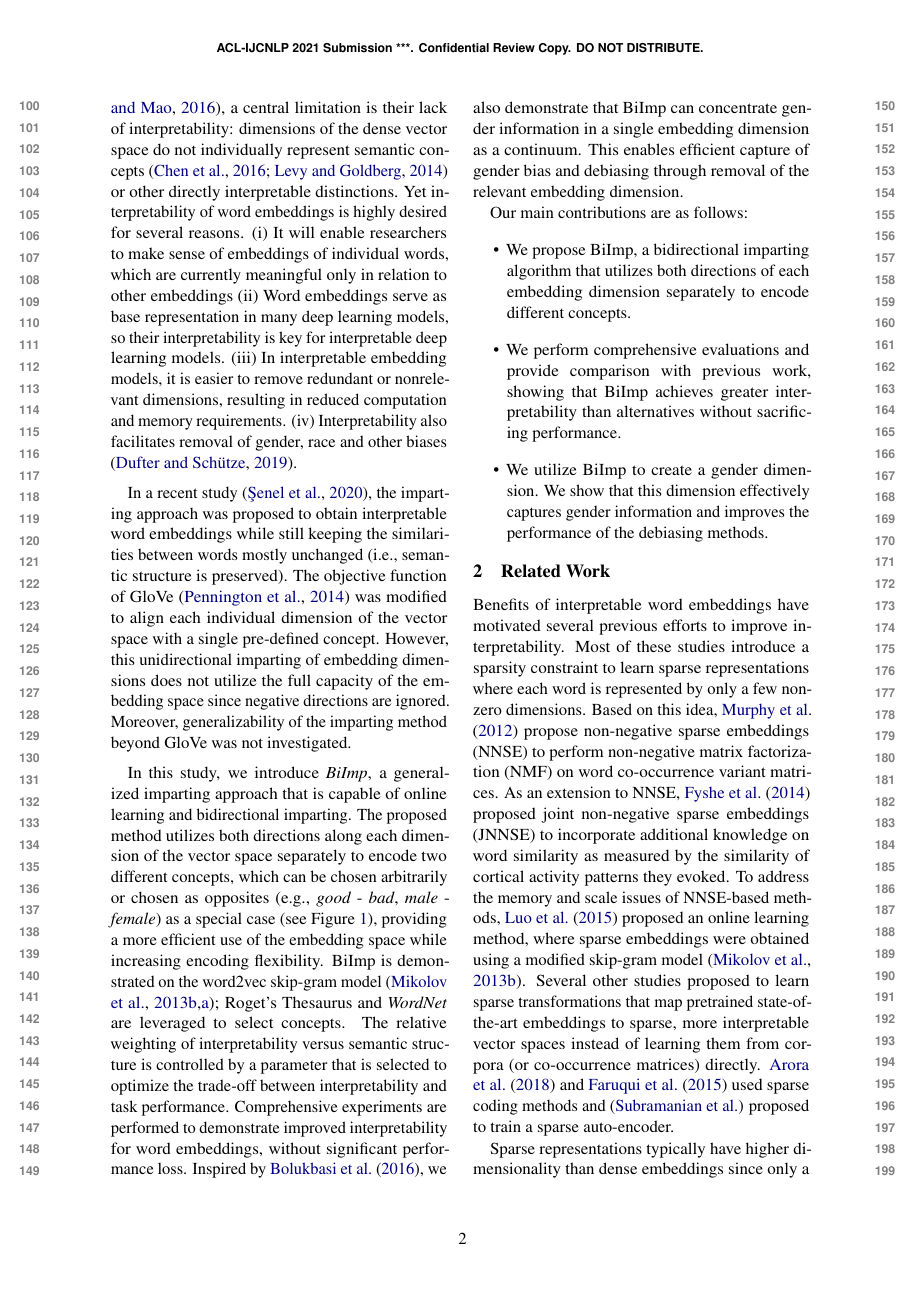
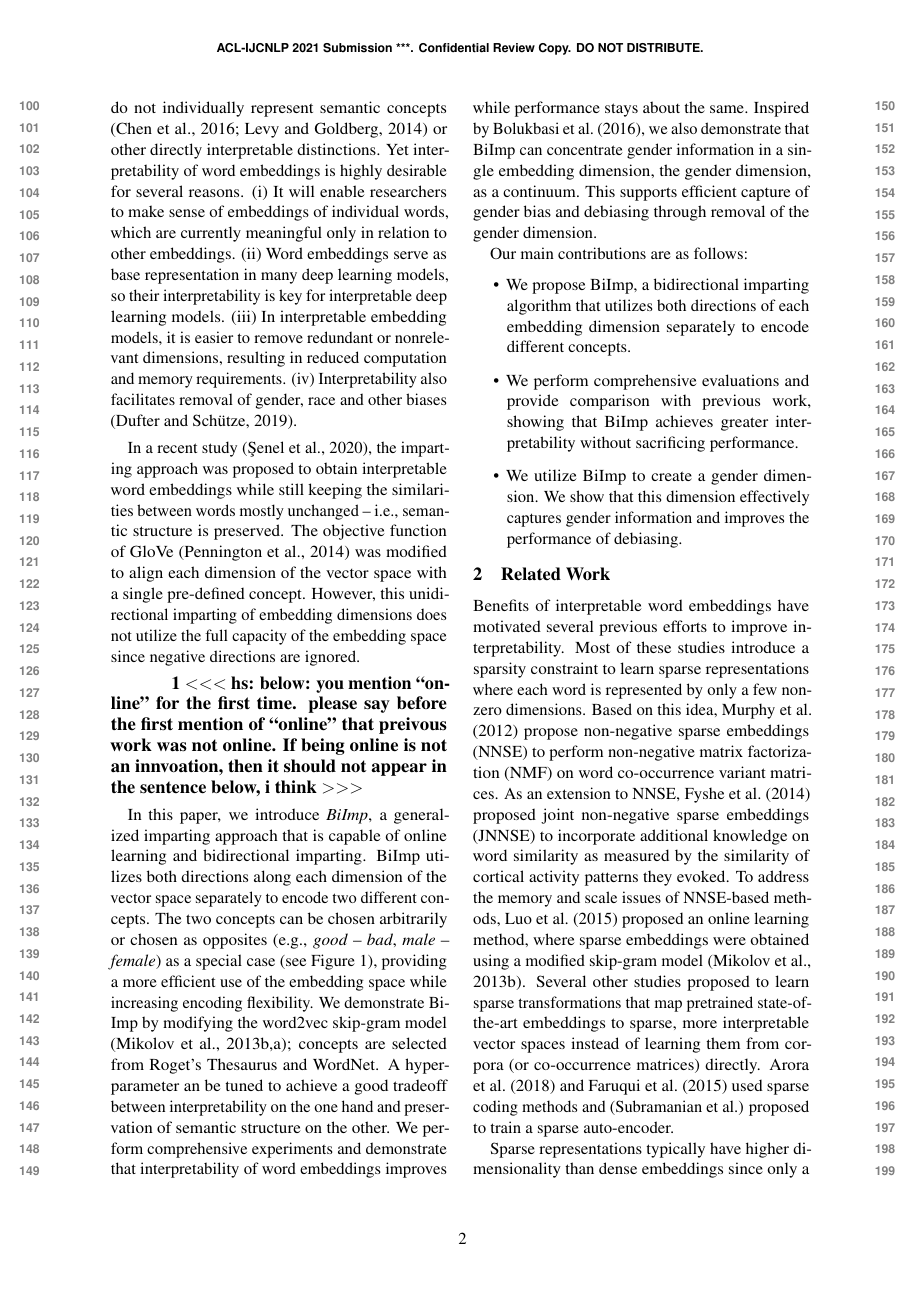
Before and after one commit to henrikhenrikg/impartinterpretability, a LaTeX paper (impart_ACL.tex): page 2 of 16. Compiled offline with pdfLaTeX.

Commit message:
empty commit message

```diff
--- a/impart_ACL.tex
+++ b/impart_ACL.tex
@@ -137,10 +163,10 @@
 space do not individually represent semantic concepts
 \citep{chen16InfoGAN,levy14dependency} or other directly
 interpretable distinctions.
-Yet interpretability of word embeddings is highly desired
+Yet interpretability of word embeddings is highly desirable
 for several reasons.
 (i) It will enable researchers to make sense of embeddings
-of individual words,  which are currently meaningful only in relation to other embeddings
+of individual words,  which are currently meaningful only in relation to other embeddings.
 (ii) Word embeddings serve as base representation in many deep learning models, so their interpretability is key for interpretable deep learning models.
 %  (ii) The ability to interpret an embedding model would unravel the semantic concepts represented along the vector space dimensions.
 (iii) In interpretable embedding models, it is easier to remove redundant or nonrelevant dimensions, resulting in reduced computation and memory requirements.
@@ -148,32 +174,53 @@
 
 In a recent study  \citep{senel20impart}, the imparting approach was proposed to obtain
 interpretable word embeddings while still keeping
-the similarities between words mostly unchanged (i.e., semantic structure is preserved). The
+the similarities between words mostly unchanged -- i.e., semantic structure is preserved. The
 objective function of GloVe
 \citep{pennington14glove} was modified to align each
-individual dimension of the vector space with a single
+dimension of the vector space with a single
 pre-defined concept. However, this unidirectional imparting
 of embedding dimensions does not utilize the full capacity
 of the embedding space since negative directions are
-ignored. Moreover, generalizability of the imparting method
-beyond GloVe  was not
-investigated.
+ignored.
 
-In this study, we introduce \textit{\proposedmethod{}}, a generalized imparting approach that is capable of online learning and bidirectional imparting.
-The proposed method utilizes both directions along each dimension of the vector space separately to encode two different concepts, which can be chosen arbitrarily or chosen as opposites (e.g., \textit{good} - \textit{bad}, \textit{male} - \textit{female}) as a special case (see Figure \ref{fig:bi_imp}), providing a more efficient use of the embedding space while increasing encoding flexibility.
-\proposedmethod{} is demonstrated on the word2vec skip-gram model \citep{mikolov13word2vec_a,mikolov13word2vec_b}; Roget's Thesaurus and \textit{WordNet} are leveraged to select concepts.
-The relative weighting of interpretability versus semantic structure is controlled by a parameter that is selected to optimize the trade-off between interpretability and task performance.
-Comprehensive experiments are performed to demonstrate improved interpretability for word embeddings, without significant performance loss.
-Inspired by  \citet{bolukbasi16debiasing}, we also demonstrate that \proposedmethod{} can concentrate gender information in a single embedding dimension as a continuum.
-This enables efficient capture of gender bias and debiasing through removal of the relevant embedding dimension.
+% this is so weak that it's probably better to drop this sentence
+%Moreover, generalizability of the imparting method
+%beyond GloVe  was not
+%investigated.
+
+\enote{hs}{below: you mention ``online'' for the first
+  time. please say before the first mention of ``online''
+  that preivous work was not online. If being online is not
+  an innvoation, then it should not appear in the sentence
+  below, i think}
+
+In this paper, we introduce \textit{\proposedmethod{}}, a generalized imparting approach that is capable of online learning and bidirectional imparting.
+\proposedmethod{} utilizes both directions along each
+dimension of the vector space separately to encode two
+different concepts. The two concepts  can be chosen arbitrarily or chosen as opposites (e.g., \textit{good} -- \textit{bad}, \textit{male} -- \textit{female}) as a special case (see Figure \ref{fig:bi_imp}), providing a more efficient use of the embedding space while increasing encoding flexibility.
+We demonstrate \proposedmethod{} by modifying the word2vec
+skip-gram model
+\citep{mikolov13word2vec_a,mikolov13word2vec_b}; concepts
+are selected from Roget's Thesaurus and WordNet.
+A hyperparameter an be tuned to achieve a good tradeoff
+between interpretability on the one hand and
+preservation of semantic structure on the other.
+We perform comprehensive experiments  and demonstrate that
+interpretability of word embeddings improves while
+performance stays about the same.
+Inspired by  \citet{bolukbasi16debiasing}, we also
+demonstrate that \proposedmethod{} can concentrate gender
+information in a single embedding dimension, the gender dimension, as a continuum.
+This supports efficient capture of gender bias
+and debiasing through removal of the gender dimension.
 
 Our main contributions are as follows:
 \begin{itemize}
     \item We propose \proposedmethod{}, a bidirectional imparting algorithm that utilizes both directions of each embedding dimension separately to encode different concepts.
 
-    \item We perform comprehensive evaluations and provide comparison with  previous work, showing that \proposedmethod{} achieves greater interpretability than alternatives without sacrificing performance.
+    \item We perform comprehensive evaluations and provide comparison with  previous work, showing that \proposedmethod{} achieves greater interpretability  without sacrificing performance.
 
-    \item We utilize \proposedmethod{} to create a gender dimension. We show that this dimension effectively captures gender information and improves the performance of the debiasing methods.
+    \item We utilize \proposedmethod{} to create a gender dimension. We show that this dimension effectively captures gender information and improves the performance of debiasing.
 \end{itemize}
 
 \section{Related Work} \label{sec:related}
```
Also changed, not shown: impart_ACL.tex (40 more changed lines).
